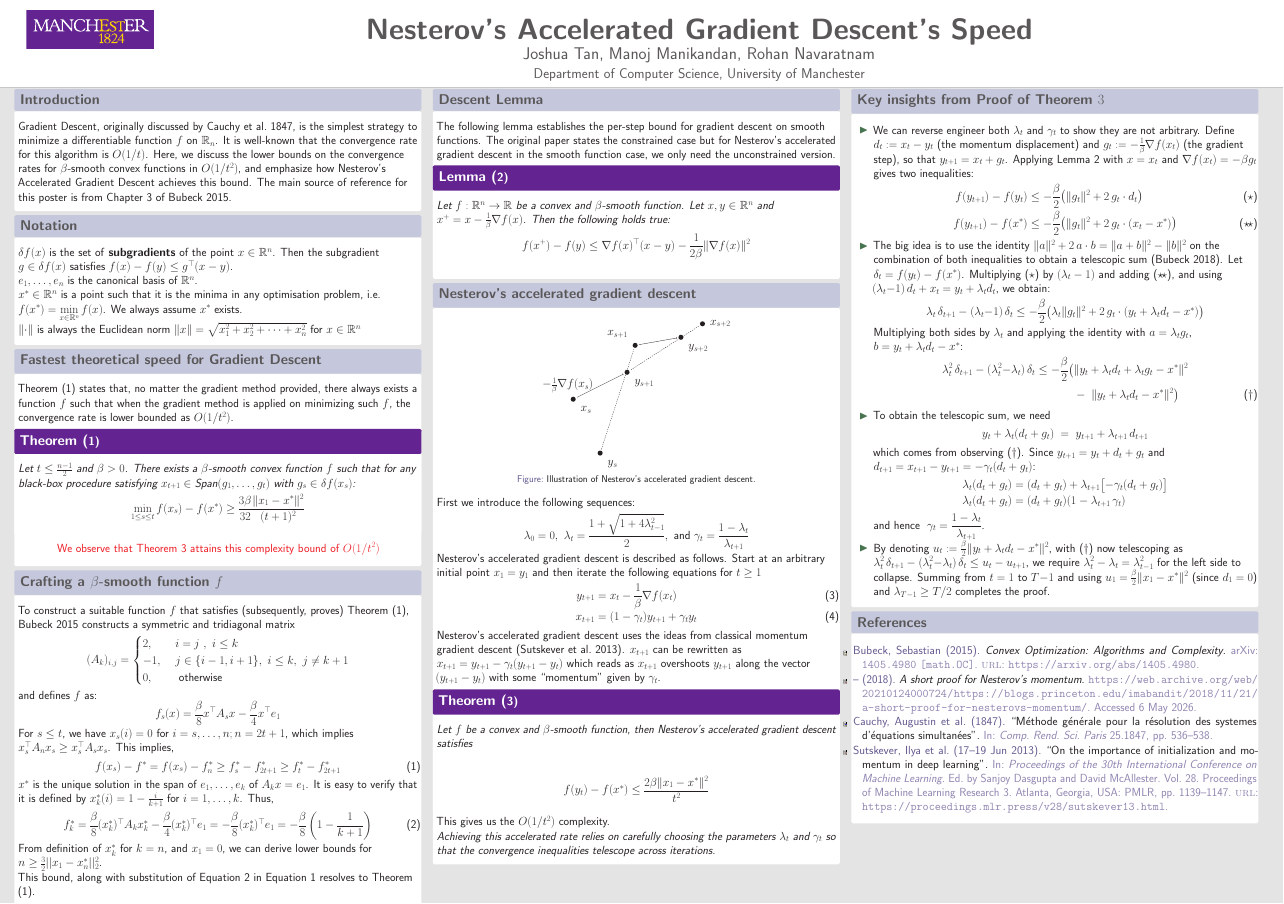
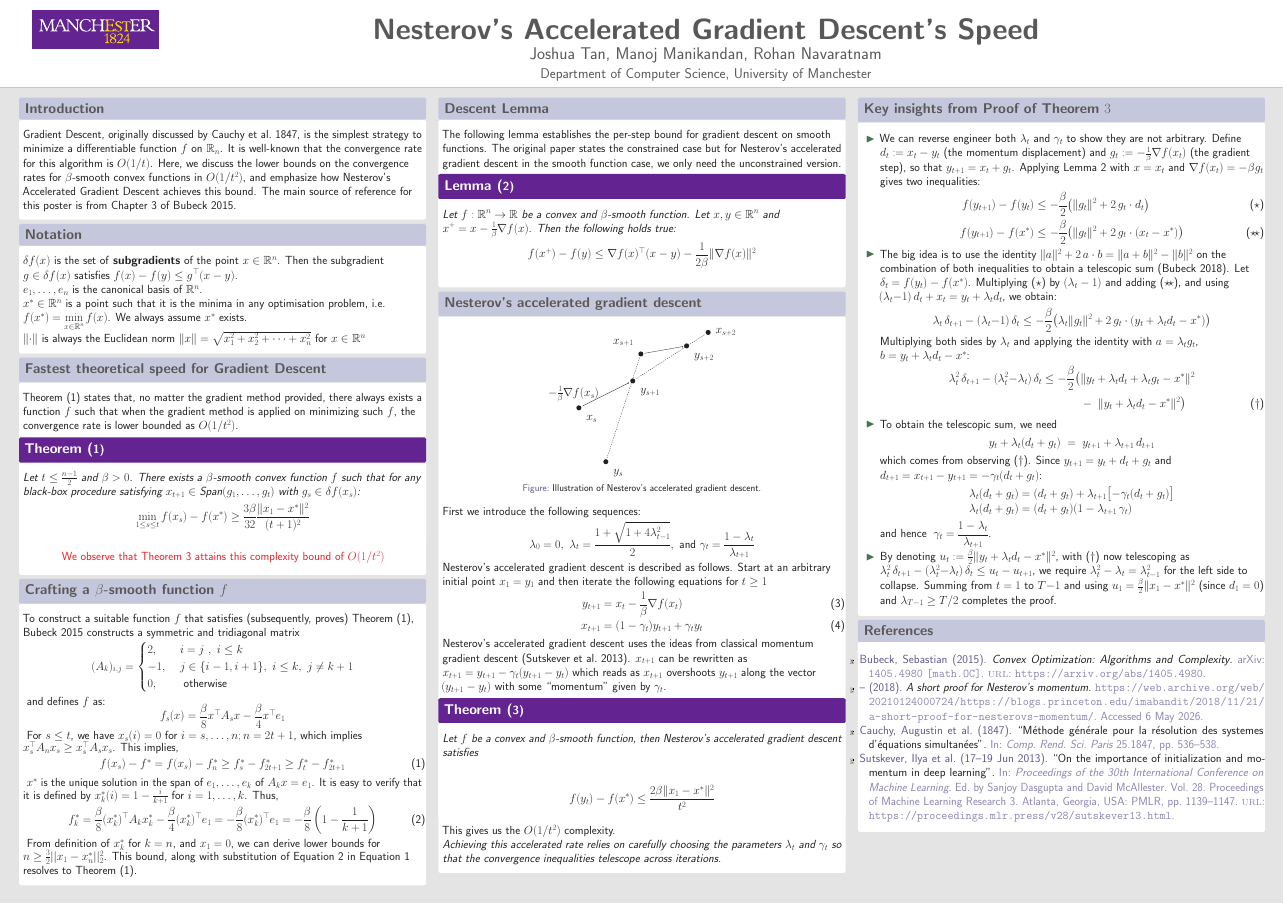
Before and after one commit to manojmanikandan7/34312-poster, a LaTeX poster (poster.tex): the whole page. Compiled offline with pdfLaTeX.

Commit message:
fix up formatting and reference rendering

```diff
--- a/poster.tex
+++ b/poster.tex
@@ -1,5 +1,5 @@
 \documentclass[final,t]{beamer}
-\setbeamersize{text margin left = 25pt, text margin right = -5pt}
+\setbeamersize{text margin left = 15pt, text margin right = 15pt}
 
 \usepackage{graphicx}
 
@@ -205,6 +205,7 @@ cross/.default={1pt}}
 
     \begin{exampleblock}{Crafting a $\beta$-smooth function $f$}
       To construct a suitable function $f$ that satisfies (subsequently, proves) Theorem (\ref{thm:3.14}), \cite{bubeck2015convex} constructs a symmetric and tridiagonal matrix
+      \vspace{-2mm}
       \begin{equation*}
         (A_k)_{i,j} = \begin{cases}
           2, \ &i=j \ , \ i \leq k \\
@@ -212,22 +213,27 @@ cross/.default={1pt}}
           0, &\text{ otherwise}
         \end{cases}
       \end{equation*}
+      \vspace{-2mm}
       and defines $f$ as:
+      \vspace{-2mm}
       \begin{equation*}
         f_s(x) = \frac{\beta}{8}x^\top A_s x - \frac{\beta}{4}x^\top e_1
       \end{equation*}
+      \vspace{-2mm}
       For $s \le t$, we have $x_s(i) = 0$ for $i = s,\ldots, n; n=2t+1$, which implies $x_s^\top A_{n} x_s \ge x_s^\top A_s x_s$. This implies,
+      \vspace{-2mm}
       \begin{equation}\label{eq:1}
         f(x_s) - f^* = f(x_s) - f^*_{n} \geq f^*_s - f^*_{2t + 1} \geq f^*_t - f^*_{2t + 1}
       \end{equation}
-
+      \vspace{-1mm}
       $x^*$ is the unique solution in the span of $e_1, \ldots , e_k$ of
       $A_k x = e_1$. It is easy to verify that it is defined by $x^*_k(i) = 1 - \frac{i}{k+1}$ for $i = 1, \ldots , k$. Thus,
+      \vspace{-2mm}
       \begin{equation}\label{eq:2}
         f^*_k = \frac{\beta}{8}(x^*_k)^\top A_k x^*_k - \frac{\beta}{4}(x^*_k)^\top e_1 = - \frac{\beta}{8}(x^*_k)^\top e_1 = -\frac{\beta}{8} \left(1 - \frac{1}{k+1}\right)
       \end{equation}
+      \vspace{-1mm}
       From definition of $x^*_k$ for $k=n$, and $x_1=0$, we can derive lower bounds for $n \ge \frac{3}{2}||x_1 - x^*_n||_2^2$.
-
       This bound, along with substitution of Equation \ref{eq:2} in Equation \ref{eq:1} resolves to Theorem (\ref{thm:3.14}).
 
     \end{exampleblock}
```
Also changed, not shown: poster.bbl, poster.pdf, poster.tex (9 more changed lines), 1 other file.
